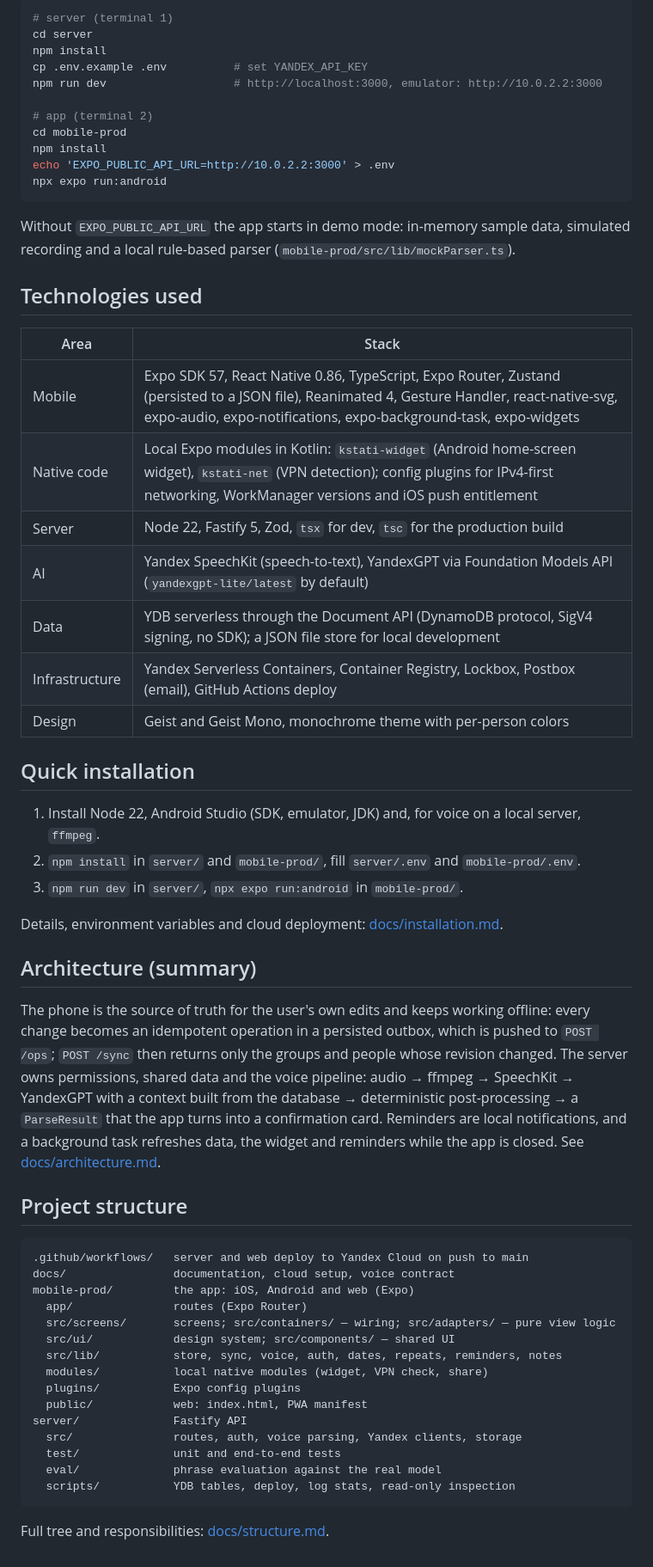
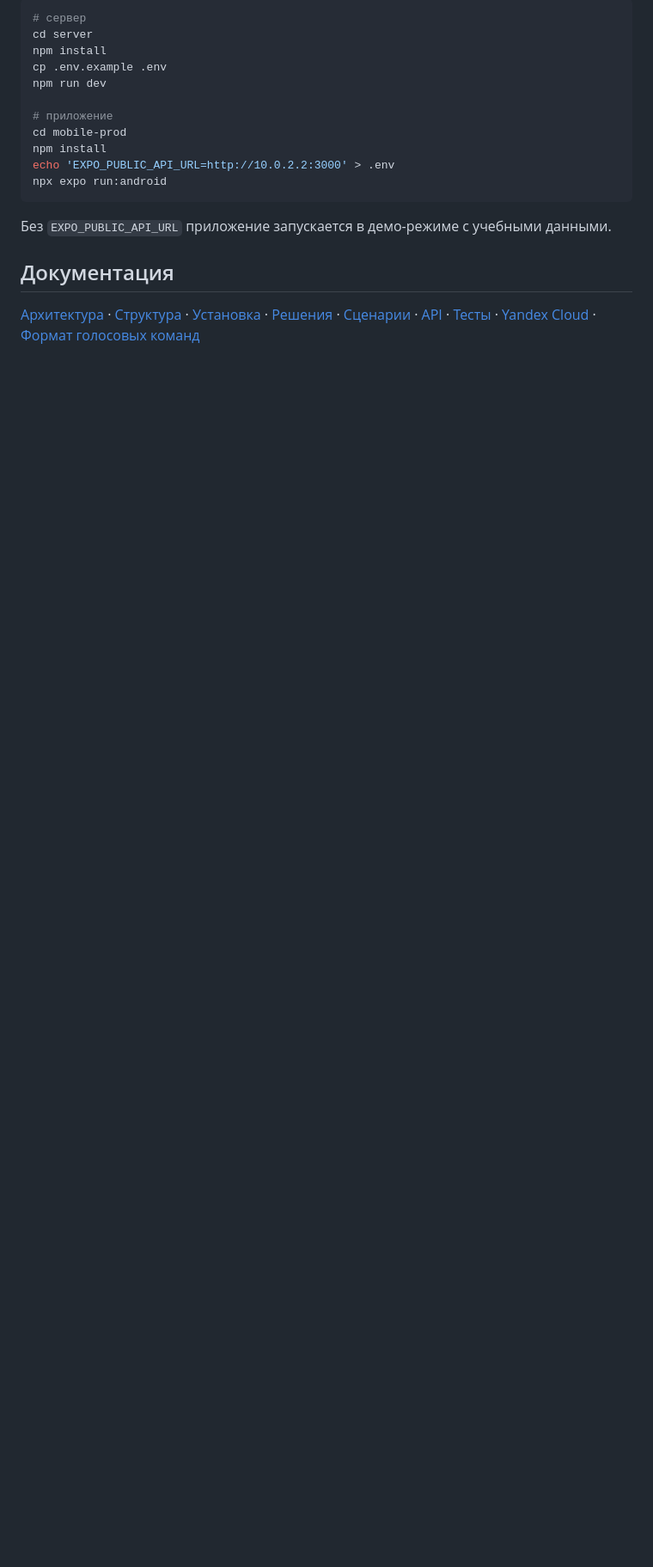
Before and after one commit to itewid8/kstati_app, a Markdown page: README.md, the part around one of its changes. Shown at 86% size. Rendered like a GitHub page; blank space fills up the shorter version.

````diff
--- a/README.md
+++ b/README.md
@@ -34,62 +50,20 @@ Run the server locally on a file database and point the Android emulator at it:
 
 ```bash
-# server (terminal 1)
+# сервер
 cd server
 npm install
-cp .env.example .env          # set YANDEX_API_KEY
-npm run dev                   # http://localhost:3000, emulator: http://10.0.2.2:3000
+cp .env.example .env
+npm run dev
 
-# app (terminal 2)
+# приложение
 cd mobile-prod
 npm install
 echo 'EXPO_PUBLIC_API_URL=http://10.0.2.2:3000' > .env
 npx expo run:android
 ```
 
-Without `EXPO_PUBLIC_API_URL` the app starts in demo mode: in-memory sample data, simulated recording and a local rule-based parser (`mobile-prod/src/lib/mockParser.ts`).
+Без `EXPO_PUBLIC_API_URL` приложение запускается в демо-режиме с учебными данными.
 
-## Technologies used
+## Документация
 
-| Area | Stack |
-|---|---|
-| Mobile | Expo SDK 57, React Native 0.86, TypeScript, Expo Router, Zustand (persisted to a JSON file), Reanimated 4, Gesture Handler, react-native-svg, expo-audio, expo-notifications, expo-background-task, expo-widgets |
-| Native code | Local Expo modules in Kotlin: `kstati-widget` (Android home-screen widget), `kstati-net` (VPN detection); config plugins for IPv4-first networking, WorkManager versions and iOS push entitlement |
-| Server | Node 22, Fastify 5, Zod, `tsx` for dev, `tsc` for the production build |
-| AI | Yandex SpeechKit (speech-to-text), YandexGPT via Foundation Models API (`yandexgpt-lite/latest` by default) |
-| Data | YDB serverless through the Document API (DynamoDB protocol, SigV4 signing, no SDK); a JSON file store for local development |
-| Infrastructure | Yandex Serverless Containers, Container Registry, Lockbox, Postbox (email), GitHub Actions deploy |
-| Design | Geist and Geist Mono, monochrome theme with per-person colors |
-
-## Quick installation
-
-1. Install Node 22, Android Studio (SDK, emulator, JDK) and, for voice on a local server, `ffmpeg`.
-2. `npm install` in `server/` and `mobile-prod/`, fill `server/.env` and `mobile-prod/.env`.
-3. `npm run dev` in `server/`, `npx expo run:android` in `mobile-prod/`.
-
-Details, environment variables and cloud deployment: [docs/installation.md](docs/installation.md).
-
-## Architecture (summary)
-
-The phone is the source of truth for the user's own edits and keeps working offline: every change becomes an idempotent operation in a persisted outbox, which is pushed to `POST /ops`; `POST /sync` then returns only the groups and people whose revision changed. The server owns permissions, shared data and the voice pipeline: audio → ffmpeg → SpeechKit → YandexGPT with a context built from the database → deterministic post-processing → a `ParseResult` that the app turns into a confirmation card. Reminders are local notifications, and a background task refreshes data, the widget and reminders while the app is closed. See [docs/architecture.md](docs/architecture.md).
-
-## Project structure
-
-```
-.github/workflows/   server and web deploy to Yandex Cloud on push to main
-docs/                documentation, cloud setup, voice contract
-mobile-prod/         the app: iOS, Android and web (Expo)
-  app/               routes (Expo Router)
-  src/screens/       screens; src/containers/ — wiring; src/adapters/ — pure view logic
-  src/ui/            design system; src/components/ — shared UI
-  src/lib/           store, sync, voice, auth, dates, repeats, reminders, notes
-  modules/           local native modules (widget, VPN check, share)
-  plugins/           Expo config plugins
-  public/            web: index.html, PWA manifest
-server/              Fastify API
-  src/               routes, auth, voice parsing, Yandex clients, storage
-  test/              unit and end-to-end tests
-  eval/              phrase evaluation against the real model
-  scripts/           YDB tables, deploy, log stats, read-only inspection
-```
-
-Full tree and responsibilities: [docs/structure.md](docs/structure.md).
+[Архитектура](docs/architecture.md) · [Структура](docs/structure.md) · [Установка](docs/installation.md) · [Решения](docs/decisions.md) · [Сценарии](docs/usage.md) · [API](docs/api.md) · [Тесты](docs/testing.md) · [Yandex Cloud](docs/deploy-yandex.md) · [Формат голосовых команд](docs/voice-api.md)
````
Also changed, not shown: other parts of README.md (+43 -27 lines).
